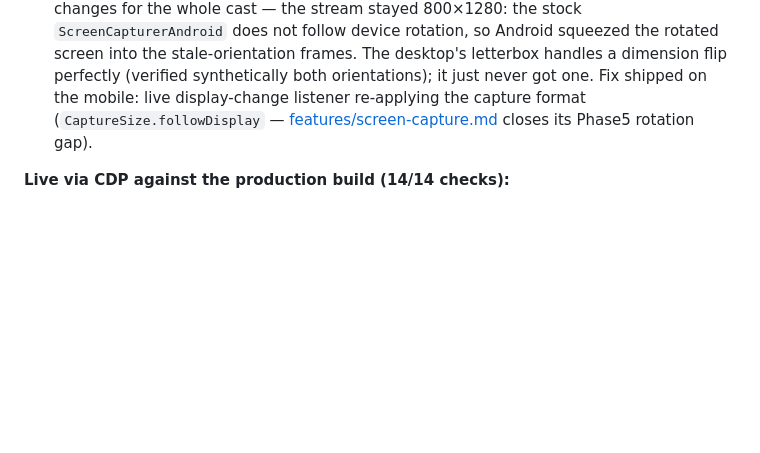
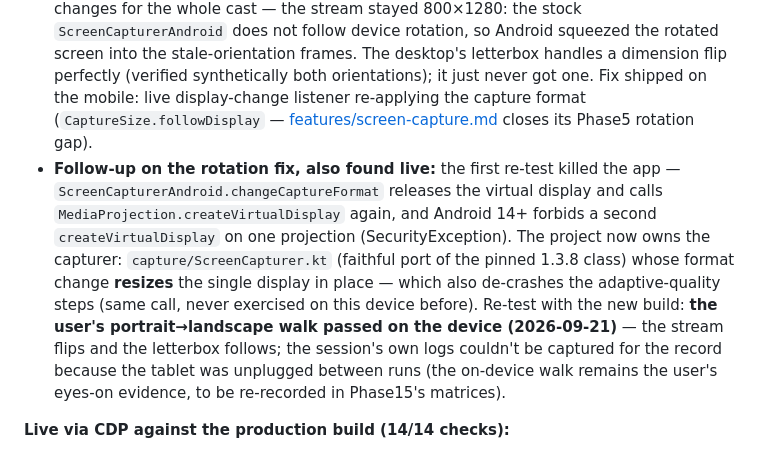
Before and after one commit to silogos/caster, a Markdown page: docs/features/obs-streaming.md, the part around the change. Drawn GitHub-style; blank space fills up the shorter version.

Commit message:
docs: record the on-device rotation verification

```diff
--- a/docs/features/obs-streaming.md
+++ b/docs/features/obs-streaming.md
@@ -40,6 +40,7 @@ The old behavior survives as the explicit **"Match window to video"** action in
 - A real portrait cast (800×1280) ran end to end; the session-info window was enabled from its Settings checkbox and opened at cast start; the cast ended cleanly via the phone (`bye` `user-ended` → session regenerated).
 - **Found live — the default was wrong:** the window auto-reshaped itself to the portrait stream at cast start and on every rotation, fighting the user's own window sizing for the OBS canvas (the session log shows the old "Fit window to video" clicked ~20× in 20 s trying to keep up). Outcome: §3's design change — letterboxing is the default, the window never moves itself, and the button became the explicit on-demand **"Match window to video"**.
 - **Found live — the rotation symptom was mobile-side all along:** a cast that starts portrait and then rotates to landscape showed the stream "small, centered, with blank space" (start landscape worked). An instrumented session (CDP monitor on the video element, track settings, and resize events) proved the desktop received **zero** dimension changes for the whole cast — the stream stayed 800×1280: the stock `ScreenCapturerAndroid` does not follow device rotation, so Android squeezed the rotated screen into the stale-orientation frames. The desktop's letterbox handles a dimension flip perfectly (verified synthetically both orientations); it just never got one. Fix shipped on the mobile: live display-change listener re-applying the capture format (`CaptureSize.followDisplay` — [features/screen-capture.md](../features/screen-capture.md) closes its Phase5 rotation gap).
+- **Follow-up on the rotation fix, also found live:** the first re-test killed the app — `ScreenCapturerAndroid.changeCaptureFormat` releases the virtual display and calls `MediaProjection.createVirtualDisplay` again, and Android 14+ forbids a second `createVirtualDisplay` on one projection (SecurityException). The project now owns the capturer: `capture/ScreenCapturer.kt` (faithful port of the pinned 1.3.8 class) whose format change **resizes** the single display in place — which also de-crashes the adaptive-quality steps (same call, never exercised on this device before). Re-test with the new build: **the user's portrait→landscape walk passed on the device (2026-09-21)** — the stream flips and the letterbox follows; the session's own logs couldn't be captured for the record because the tablet was unplugged between runs (the on-device walk remains the user's eyes-on evidence, to be re-recorded in Phase15's matrices).
 
 **Live via CDP against the production build (14/14 checks):**
 
```
Also changed, not shown: docs/development/roadmap.md (+1 -1 lines).
